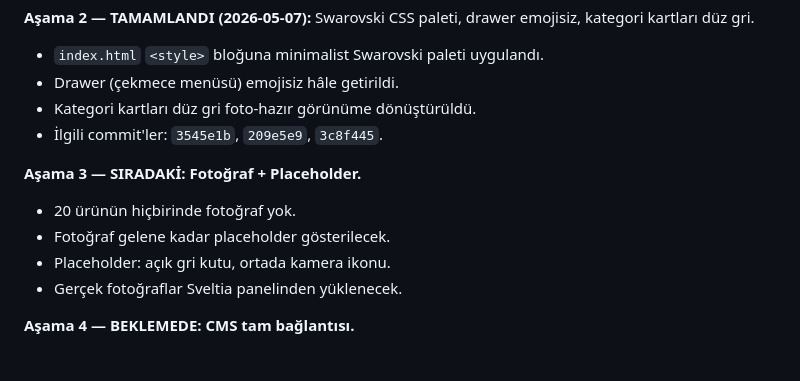
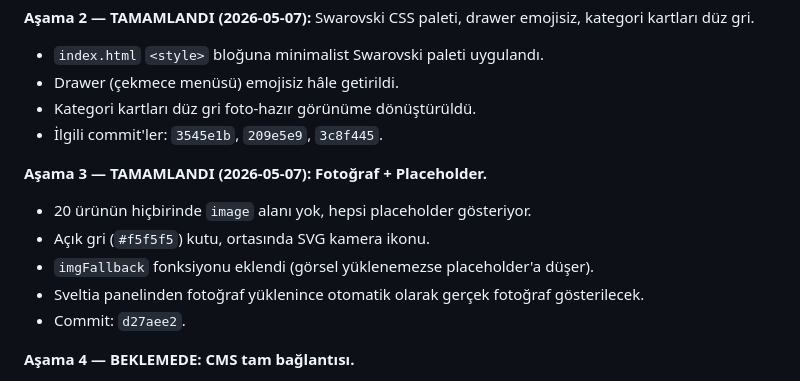
Before and after one commit to aiakliselim-AI/selale-design-studio, a Markdown page: CLAUDE.md, the part around the change. GitHub-like rendering.

Commit message:
docs(CLAUDE.md): asama 3 tamamlandi (placeholder canlida dogrulandi)
Co-Authored-By: Claude Opus 4.7 <noreply@anthropic.com>

```diff
--- a/CLAUDE.md
+++ b/CLAUDE.md
@@ -22,11 +22,12 @@ UI strings and code comments are in Turkish. Preserve Turkish when editing user-
 - Kategori kartları düz gri foto-hazır görünüme dönüştürüldü.
 - İlgili commit'ler: `3545e1b`, `209e5e9`, `3c8f445`.
 
-**Aşama 3 — SIRADAKİ: Fotoğraf + Placeholder.**
-- 20 ürünün hiçbirinde fotoğraf yok.
-- Fotoğraf gelene kadar placeholder gösterilecek.
-- Placeholder: açık gri kutu, ortada kamera ikonu.
-- Gerçek fotoğraflar Sveltia panelinden yüklenecek.
+**Aşama 3 — TAMAMLANDI (2026-05-07): Fotoğraf + Placeholder.**
+- 20 ürünün hiçbirinde `image` alanı yok, hepsi placeholder gösteriyor.
+- Açık gri (`#f5f5f5`) kutu, ortasında SVG kamera ikonu.
+- `imgFallback` fonksiyonu eklendi (görsel yüklenemezse placeholder'a düşer).
+- Sveltia panelinden fotoğraf yüklenince otomatik olarak gerçek fotoğraf gösterilecek.
+- Commit: `d27aee2`.
 
 **Aşama 4 — BEKLEMEDE: CMS tam bağlantısı.**
 - `data/products.json` fetch ile çekiliyor (mevcut ✅).
```
